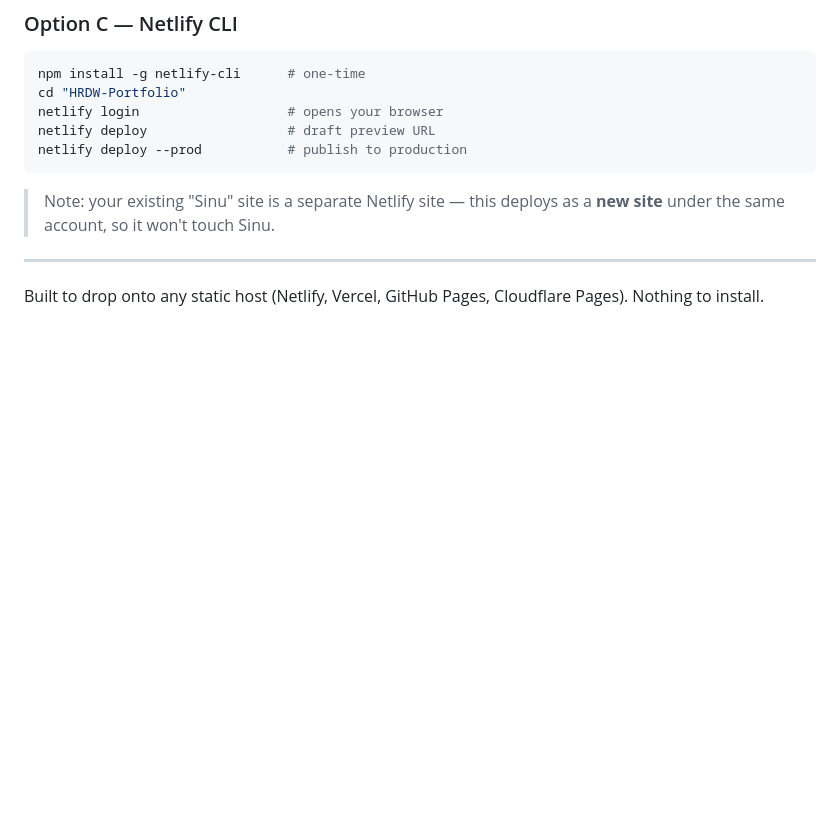
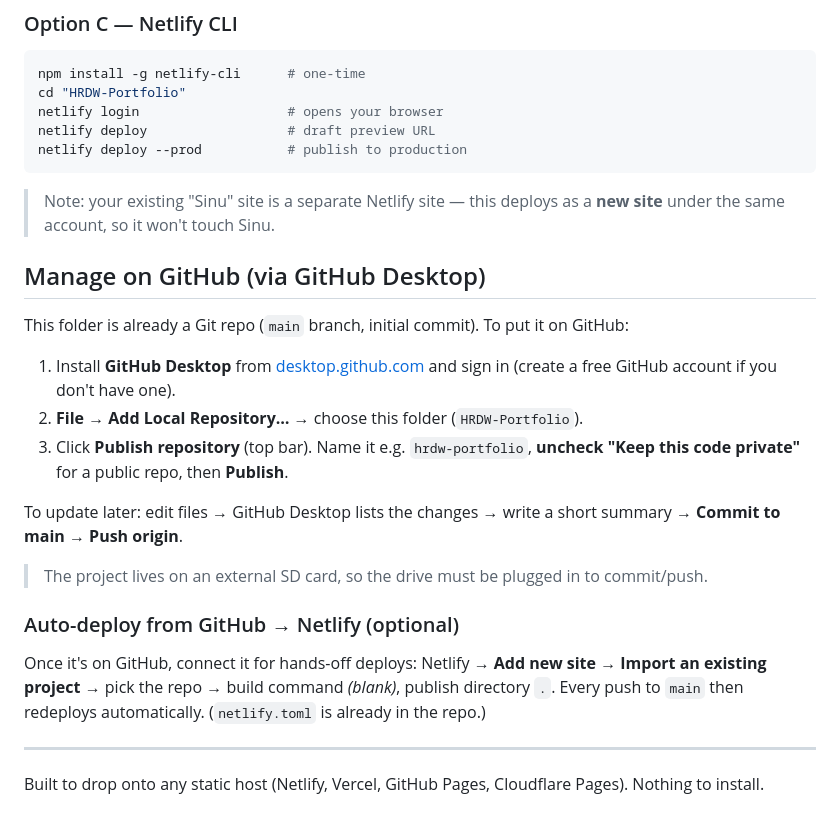
Before and after one commit to sinumediateam/HRDW-Portfolio, a Markdown page: README.md, the part around the change. Rendered like a GitHub page; blank space fills up the shorter version.

Commit message:
docs: add GitHub Desktop + auto-deploy instructions
Co-Authored-By: Claude Opus 4.8 <noreply@anthropic.com>

```diff
--- a/README.md
+++ b/README.md
@@ -88,6 +88,26 @@ netlify deploy --prod           # publish to production
 > Note: your existing "Sinu" site is a separate Netlify site — this deploys as a **new
 > site** under the same account, so it won't touch Sinu.
 
+## Manage on GitHub (via GitHub Desktop)
+
+This folder is already a Git repo (`main` branch, initial commit). To put it on GitHub:
+
+1. Install **GitHub Desktop** from [desktop.github.com](https://desktop.github.com) and sign in
+   (create a free GitHub account if you don't have one).
+2. **File → Add Local Repository…** → choose this folder (`HRDW-Portfolio`).
+3. Click **Publish repository** (top bar). Name it e.g. `hrdw-portfolio`,
+   **uncheck "Keep this code private"** for a public repo, then **Publish**.
+
+To update later: edit files → GitHub Desktop lists the changes → write a short summary →
+**Commit to main** → **Push origin**.
+
+> The project lives on an external SD card, so the drive must be plugged in to commit/push.
+
+### Auto-deploy from GitHub → Netlify (optional)
+Once it's on GitHub, connect it for hands-off deploys: Netlify → **Add new site → Import an
+existing project** → pick the repo → build command *(blank)*, publish directory `.`. Every
+push to `main` then redeploys automatically. (`netlify.toml` is already in the repo.)
+
 ---
 
 Built to drop onto any static host (Netlify, Vercel, GitHub Pages, Cloudflare Pages).
```
